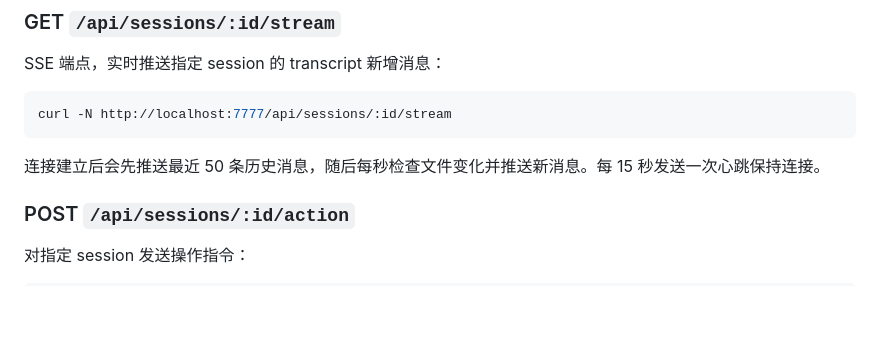
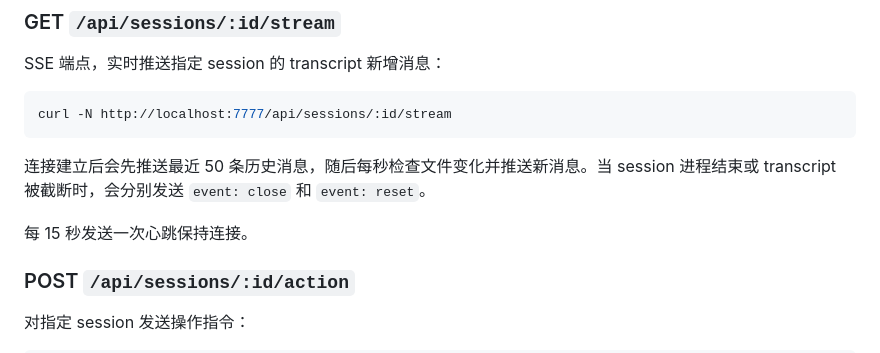
Before and after one commit to Kane-Chu/cc-dashboard, a Markdown page: README.md, the part around one of its changes. GitHub-like rendering; blank space fills up the shorter version.

````diff
--- a/README.md
+++ b/README.md
@@ -56,7 +58,9 @@ SSE 端点，实时推送指定 session 的 transcript 新增消息：
 curl -N http://localhost:7777/api/sessions/:id/stream
 ```
 
-连接建立后会先推送最近 50 条历史消息，随后每秒检查文件变化并推送新消息。每 15 秒发送一次心跳保持连接。
+连接建立后会先推送最近 50 条历史消息，随后每秒检查文件变化并推送新消息。当 session 进程结束或 transcript 被截断时，会分别发送 `event: close` 和 `event: reset`。
+
+每 15 秒发送一次心跳保持连接。
 
 ### POST `/api/sessions/:id/action`
 
````
Also changed, not shown: other parts of README.md (+23 -3 lines).
